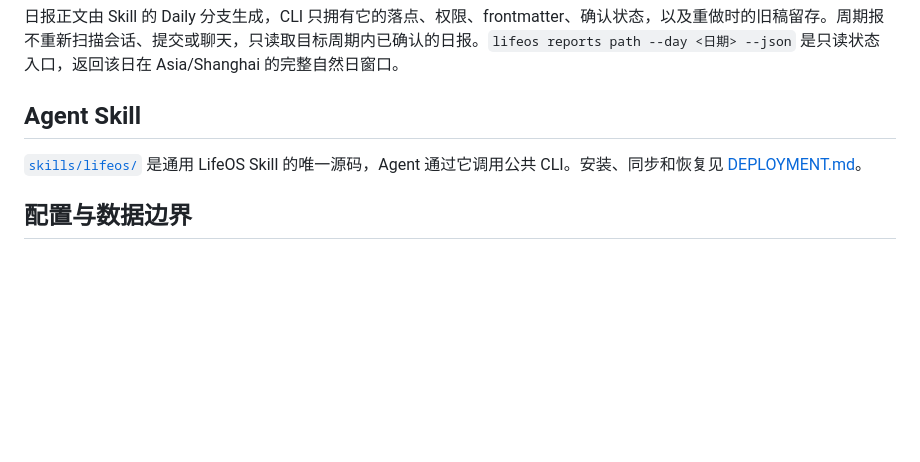
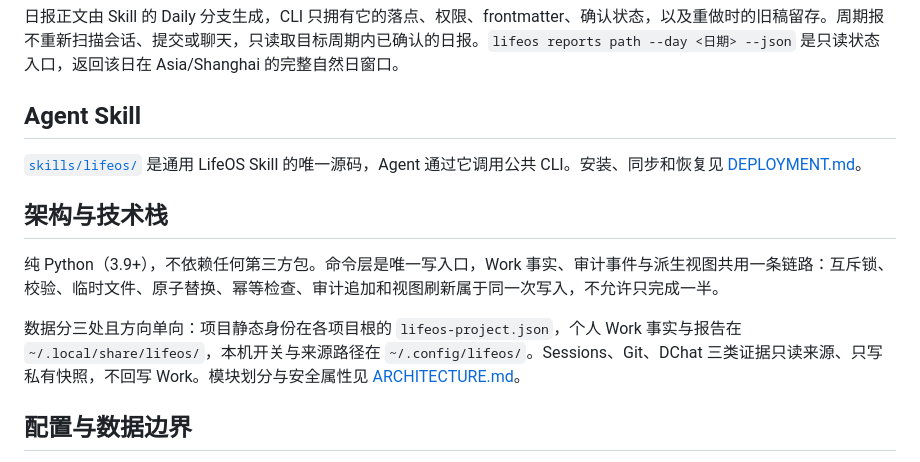
Before and after one commit to amonliu1024/lifeos-cli, a Markdown page: README.md, the part around the change. Drawn GitHub-style; blank space fills up the shorter version.

Commit message:
docs: README 补充架构与技术栈
写清纯标准库实现、命令层是唯一写入口、写入链路不允许只完成一半，
以及项目身份、Work 事实与本机配置三处数据的单向边界。
Co-Authored-By: Claude Opus 5 <noreply@anthropic.com>
Claude-Session: https://claude.ai/code/session_01VZbJ2e8m8AyRujTyKt3tej

```diff
--- a/README.md
+++ b/README.md
@@ -87,6 +87,12 @@ Sessions、Git、DChat 三类证据全部只读来源、只写私有快照，既
 
 [`skills/lifeos/`](skills/lifeos/) 是通用 LifeOS Skill 的唯一源码，Agent 通过它调用公共 CLI。安装、同步和恢复见 [DEPLOYMENT.md](DEPLOYMENT.md)。
 
+## 架构与技术栈
+
+纯 Python（3.9+），不依赖任何第三方包。命令层是唯一写入口，Work 事实、审计事件与派生视图共用一条链路：互斥锁、校验、临时文件、原子替换、幂等检查、审计追加和视图刷新属于同一次写入，不允许只完成一半。
+
+数据分三处且方向单向：项目静态身份在各项目根的 `lifeos-project.json`，个人 Work 事实与报告在 `~/.local/share/lifeos/`，本机开关与来源路径在 `~/.config/lifeos/`。Sessions、Git、DChat 三类证据只读来源、只写私有快照，不回写 Work。模块划分与安全属性见 [ARCHITECTURE.md](ARCHITECTURE.md)。
+
 ## 配置与数据边界
 
 私有配置位于 Git 外 `~/.config/lifeos/config.json`（可用 `LIFEOS_CONFIG` 指向其他位置），个人工作事实与派生证据位于 `$LIFEOS_HOME`（默认 `~/.local/share/lifeos/`），两者均以 0700/0600 权限创建，不进入任何 Git 工作树。模块和来源适配器来自经过代码审查的静态注册表，配置只能启停内置能力，不接受凭据字段；当前能力及其就绪条件由 `lifeos capabilities` 直接返回。启用 DChat 用 `lifeos dchat configure` 写入 Git 外私有配置，不需要手工编辑 JSON。
```
